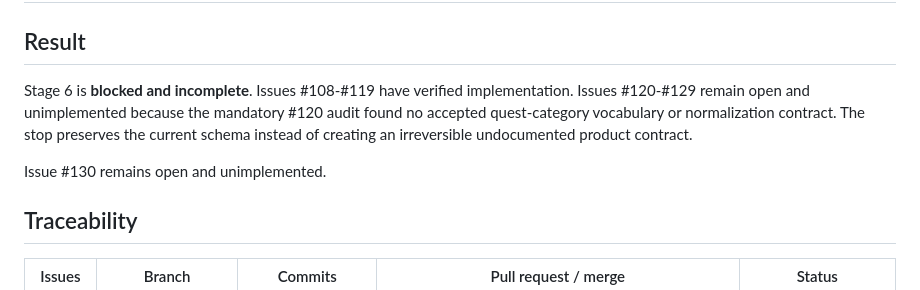
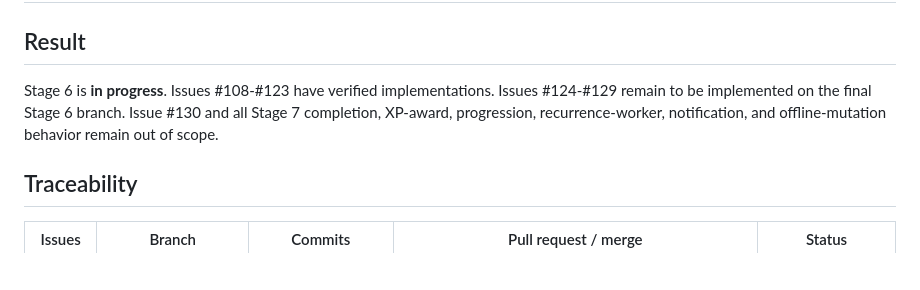
Before and after one commit to zidaneyoung/Achiwave, a Markdown page: docs/testing/stage-6-acceptance.md, the part around one of its changes. GitHub-like rendering; blank space fills up the shorter version.

```diff
--- a/docs/testing/stage-6-acceptance.md
+++ b/docs/testing/stage-6-acceptance.md
@@ -2,13 +2,10 @@
 
 ## Result
 
-Stage 6 is **blocked and incomplete**. Issues #108-#119 have verified
-implementation. Issues #120-#129 remain open and unimplemented because the
-mandatory #120 audit found no accepted quest-category vocabulary or
-normalization contract. The stop preserves the current schema instead of
-creating an irreversible undocumented product contract.
-
-Issue #130 remains open and unimplemented.
+Stage 6 is **in progress**. Issues #108-#123 have verified implementations.
+Issues #124-#129 remain to be implemented on the final Stage 6 branch. Issue
+#130 and all Stage 7 completion, XP-award, progression, recurrence-worker,
+notification, and offline-mutation behavior remain out of scope.
 
 ## Traceability
 
```
Also changed, not shown: other parts of docs/testing/stage-6-acceptance.md (+43 -49 lines).
